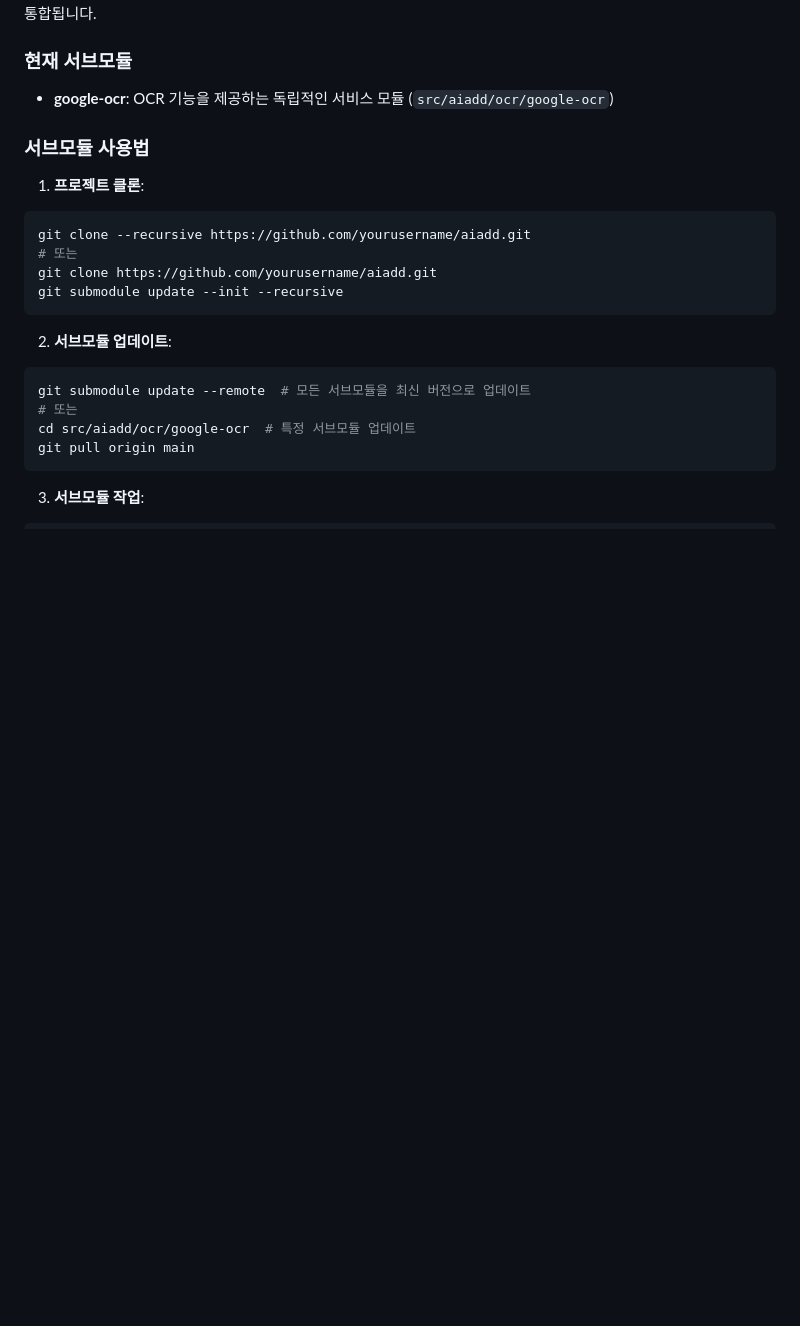
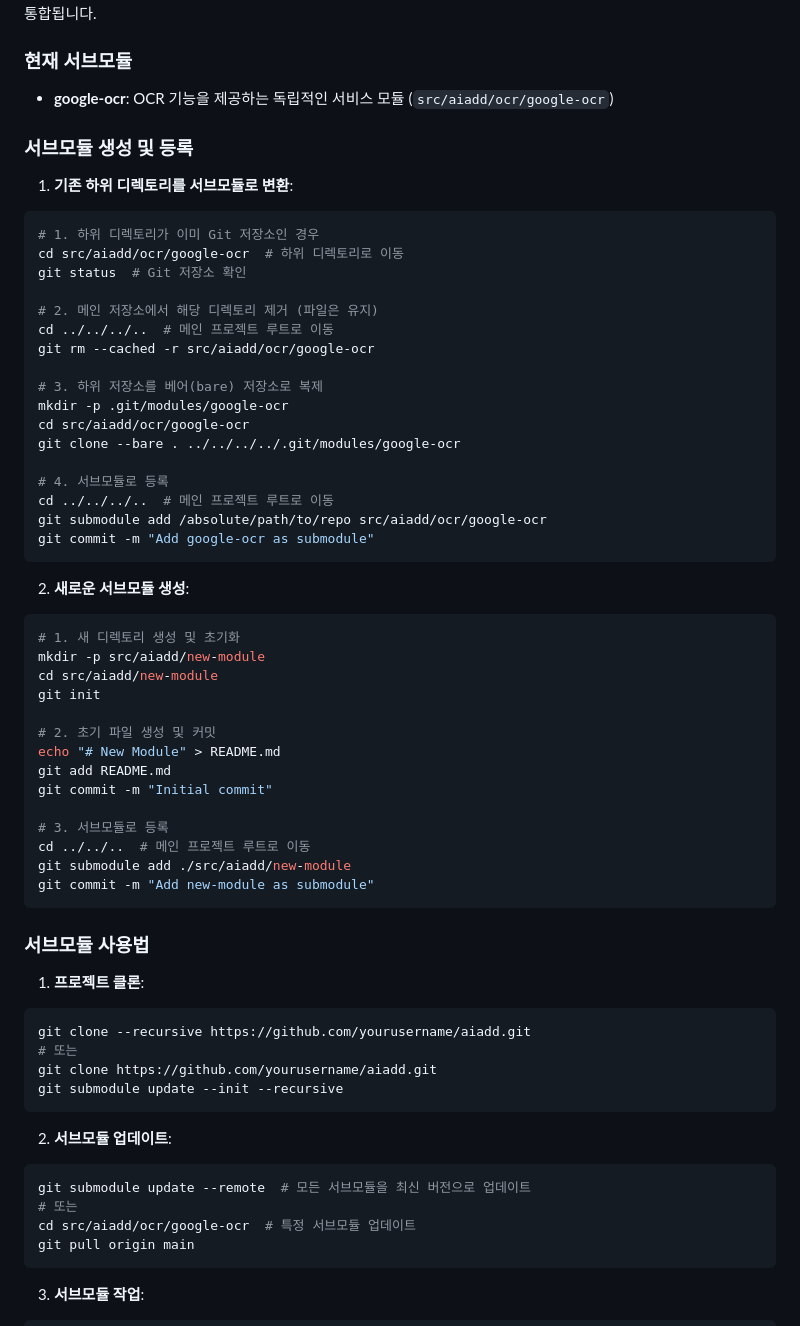
Before and after one commit to zinisuni/aiadd, a Markdown page: README.md, the part around the change printed below. Drawn GitHub-style; blank space fills up the shorter version.

Commit message:
docs: Add instructions for converting existing Git repository to submodule

````diff
--- a/README.md
+++ b/README.md
@@ -24,6 +24,47 @@
 
 ### 현재 서브모듈
 - **google-ocr**: OCR 기능을 제공하는 독립적인 서비스 모듈 (`src/aiadd/ocr/google-ocr`)
+
+### 서브모듈 생성 및 등록
+
+1. **기존 하위 디렉토리를 서브모듈로 변환**:
+```bash
+# 1. 하위 디렉토리가 이미 Git 저장소인 경우
+cd src/aiadd/ocr/google-ocr  # 하위 디렉토리로 이동
+git status  # Git 저장소 확인
+
+# 2. 메인 저장소에서 해당 디렉토리 제거 (파일은 유지)
+cd ../../../..  # 메인 프로젝트 루트로 이동
+git rm --cached -r src/aiadd/ocr/google-ocr
+
+# 3. 하위 저장소를 베어(bare) 저장소로 복제
+mkdir -p .git/modules/google-ocr
+cd src/aiadd/ocr/google-ocr
+git clone --bare . ../../../../.git/modules/google-ocr
+
+# 4. 서브모듈로 등록
+cd ../../../..  # 메인 프로젝트 루트로 이동
+git submodule add /absolute/path/to/repo src/aiadd/ocr/google-ocr
+git commit -m "Add google-ocr as submodule"
+```
+
+2. **새로운 서브모듈 생성**:
+```bash
+# 1. 새 디렉토리 생성 및 초기화
+mkdir -p src/aiadd/new-module
+cd src/aiadd/new-module
+git init
+
+# 2. 초기 파일 생성 및 커밋
+echo "# New Module" > README.md
+git add README.md
+git commit -m "Initial commit"
+
+# 3. 서브모듈로 등록
+cd ../../..  # 메인 프로젝트 루트로 이동
+git submodule add ./src/aiadd/new-module
+git commit -m "Add new-module as submodule"
+```
 
 ### 서브모듈 사용법
 
````
Also changed, not shown: other parts of README.md (+17 -0 lines).
